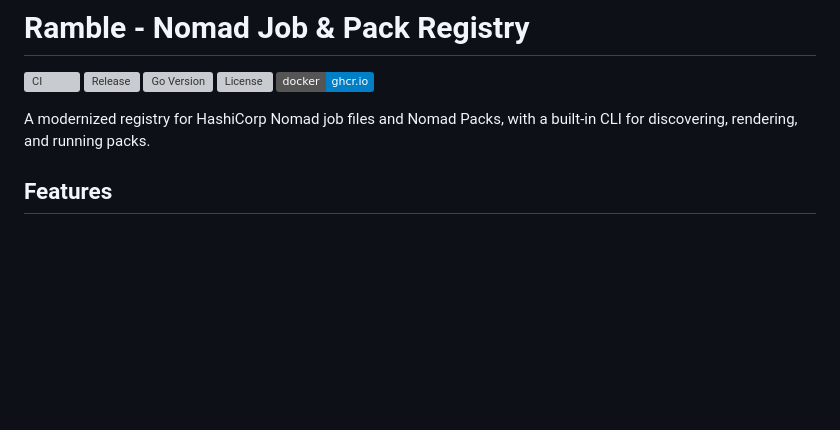
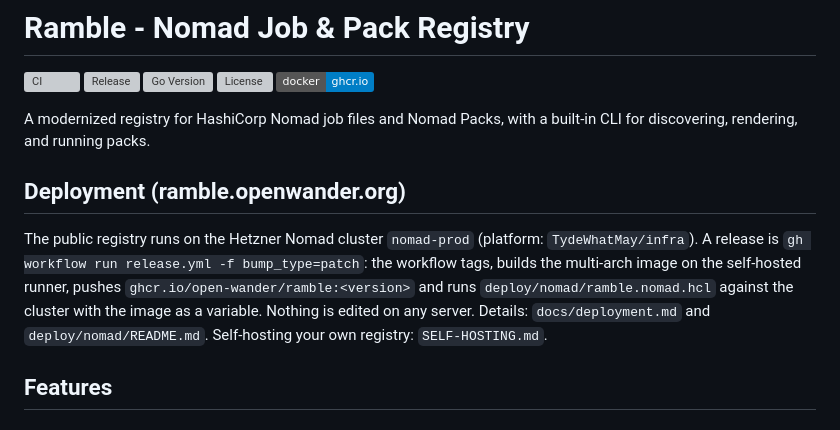
Before and after one commit to open-wander/ramble, a Markdown page: README.md, the part around the change. GitHub-like rendering; badges without logos; blank space fills up the shorter version; grey boxes are pictures that could not be loaded.

Commit message:
docs(README): where and how the public registry deploys
Claude-Session: https://claude.ai/code/session_017t8HtExTi1s9mUTp2n1FNs

```diff
--- a/README.md
+++ b/README.md
@@ -7,6 +7,16 @@
 [![Docker](https://img.shields.io/badge/docker-ghcr.io-blue)](https://github.com/open-wander/ramble/pkgs/container/ramble)
 
 A modernized registry for HashiCorp Nomad job files and Nomad Packs, with a built-in CLI for discovering, rendering, and running packs.
+
+## Deployment (ramble.openwander.org)
+
+The public registry runs on the Hetzner Nomad cluster `nomad-prod` (platform:
+`TydeWhatMay/infra`). A release is `gh workflow run release.yml -f bump_type=patch`:
+the workflow tags, builds the multi-arch image on the self-hosted runner,
+pushes `ghcr.io/open-wander/ramble:<version>` and runs
+`deploy/nomad/ramble.nomad.hcl` against the cluster with the image as a
+variable. Nothing is edited on any server. Details: `docs/deployment.md` and
+`deploy/nomad/README.md`. Self-hosting your own registry: `SELF-HOSTING.md`.
 
 ## Features
 
```
